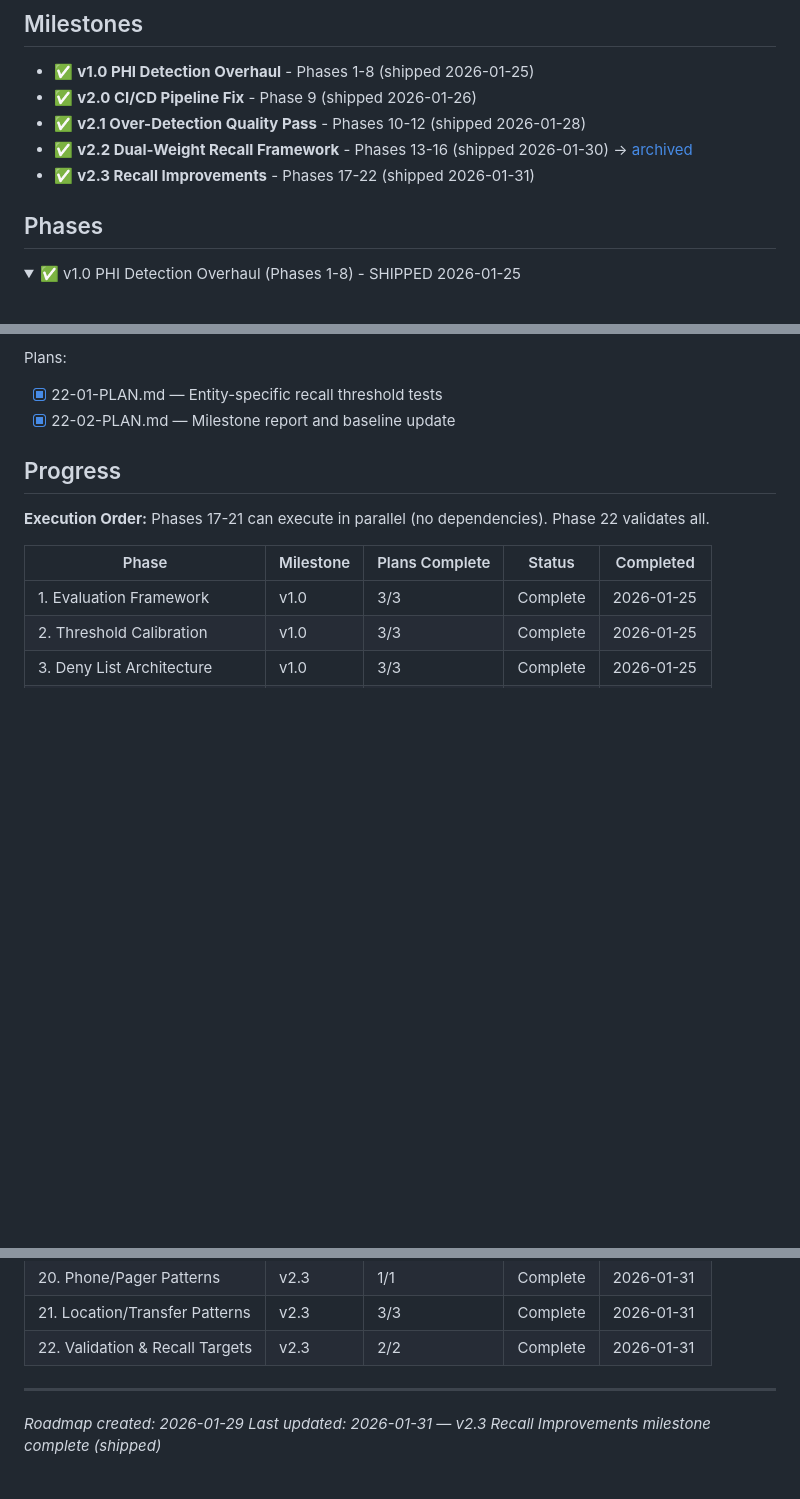
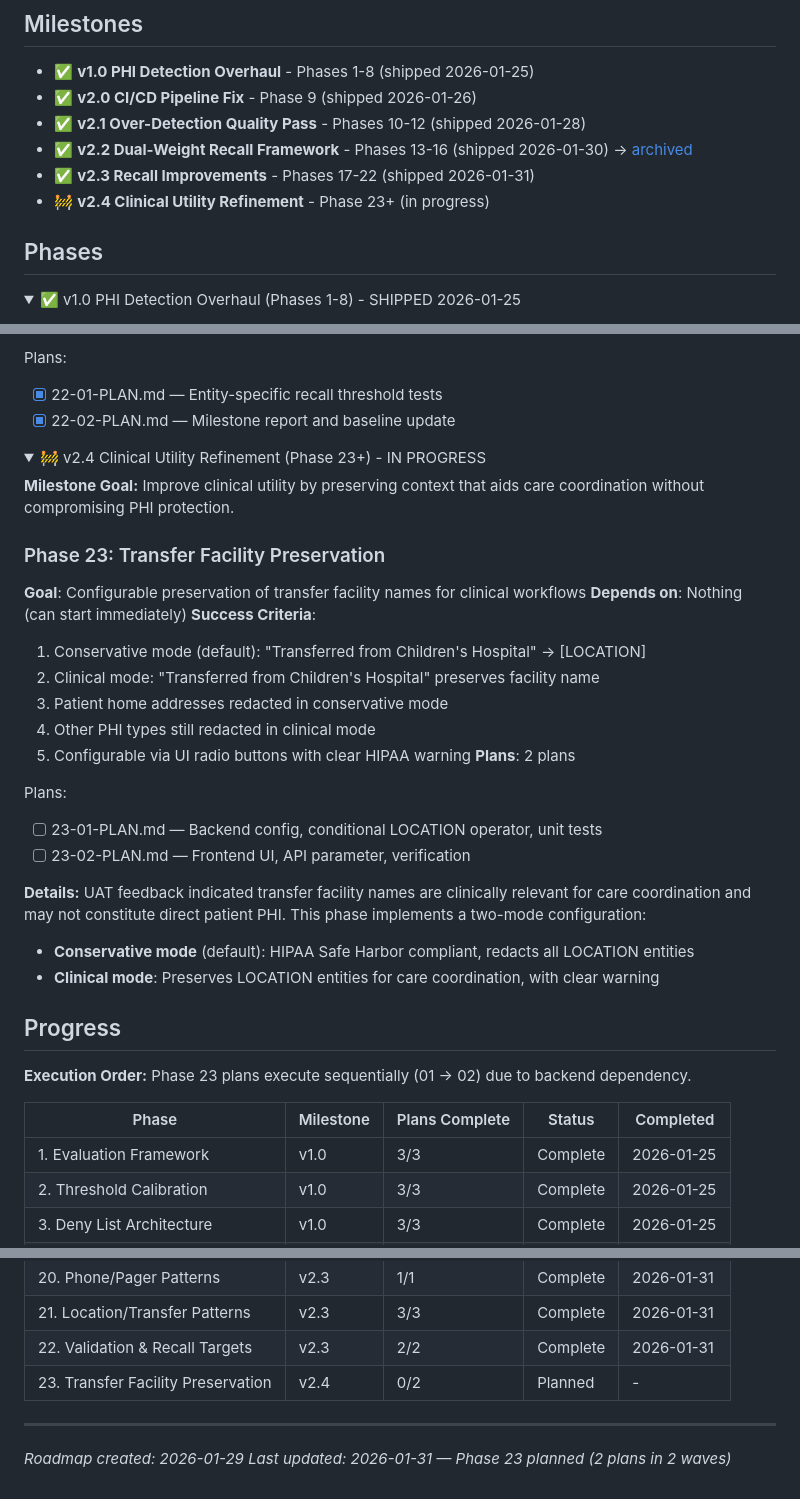
Before and after one commit to Joshausha/pediatric-handoff-phi-remover, a Markdown page: .planning/ROADMAP.md, 3 parts joined by grey strips. GitHub-like rendering; folded sections open; blank space fills up the shorter version.

Commit message:
docs(23): create Phase 23 plans - Transfer Facility Preservation
Phase 23: Transfer Facility Preservation (v2.4 milestone)
- 2 plans in 2 waves (sequential dependency)
- Wave 1: Backend config + conditional LOCATION operator + unit tests
- Wave 2: Frontend UI + API parameter + verification

Feature: Configurable transfer facility mode
- Conservative mode (default): HIPAA Safe Harbor compliant
- Clinical mode: Preserves LOCATION for care coordination

Co-Authored-By: Claude Opus 4.5 <noreply@anthropic.com>

```diff
--- a/.planning/ROADMAP.md
+++ b/.planning/ROADMAP.md
@@ -7,6 +7,7 @@
 - ✅ **v2.1 Over-Detection Quality Pass** - Phases 10-12 (shipped 2026-01-28)
 - ✅ **v2.2 Dual-Weight Recall Framework** - Phases 13-16 (shipped 2026-01-30) → [archived](milestones/v2.2-ROADMAP.md)
 - ✅ **v2.3 Recall Improvements** - Phases 17-22 (shipped 2026-01-31)
+- 🚧 **v2.4 Clinical Utility Refinement** - Phase 23+ (in progress)
 
 ## Phases
 
@@ -309,10 +310,37 @@ Plans:
 
 </details>
 
+<details open>
+<summary>🚧 v2.4 Clinical Utility Refinement (Phase 23+) - IN PROGRESS</summary>
+
+**Milestone Goal:** Improve clinical utility by preserving context that aids care coordination without compromising PHI protection.
+
+### Phase 23: Transfer Facility Preservation
+**Goal**: Configurable preservation of transfer facility names for clinical workflows
+**Depends on**: Nothing (can start immediately)
+**Success Criteria**:
+  1. Conservative mode (default): "Transferred from Children's Hospital" → [LOCATION]
+  2. Clinical mode: "Transferred from Children's Hospital" preserves facility name
+  3. Patient home addresses redacted in conservative mode
+  4. Other PHI types still redacted in clinical mode
+  5. Configurable via UI radio buttons with clear HIPAA warning
+**Plans**: 2 plans
+
+Plans:
+- [ ] 23-01-PLAN.md — Backend config, conditional LOCATION operator, unit tests
+- [ ] 23-02-PLAN.md — Frontend UI, API parameter, verification
+
+**Details:**
+UAT feedback indicated transfer facility names are clinically relevant for care coordination and may not constitute direct patient PHI. This phase implements a two-mode configuration:
+- **Conservative mode** (default): HIPAA Safe Harbor compliant, redacts all LOCATION entities
+- **Clinical mode**: Preserves LOCATION entities for care coordination, with clear warning
+
+</details>
+
 ## Progress
 
 **Execution Order:**
-Phases 17-21 can execute in parallel (no dependencies). Phase 22 validates all.
+Phase 23 plans execute sequentially (01 → 02) due to backend dependency.
 
 | Phase | Milestone | Plans Complete | Status | Completed |
 |-------|-----------|----------------|--------|-----------|
@@ -338,7 +366,8 @@ Phases 17-21 can execute in parallel (no dependencies). Phase 22 validates all.
 | 20. Phone/Pager Patterns | v2.3 | 1/1 | Complete | 2026-01-31 |
 | 21. Location/Transfer Patterns | v2.3 | 3/3 | Complete | 2026-01-31 |
 | 22. Validation & Recall Targets | v2.3 | 2/2 | Complete | 2026-01-31 |
+| 23. Transfer Facility Preservation | v2.4 | 0/2 | Planned | - |
 
 ---
 *Roadmap created: 2026-01-29*
-*Last updated: 2026-01-31 — v2.3 Recall Improvements milestone complete (shipped)*
+*Last updated: 2026-01-31 — Phase 23 planned (2 plans in 2 waves)*
```
Also changed, not shown: 2 other files.
